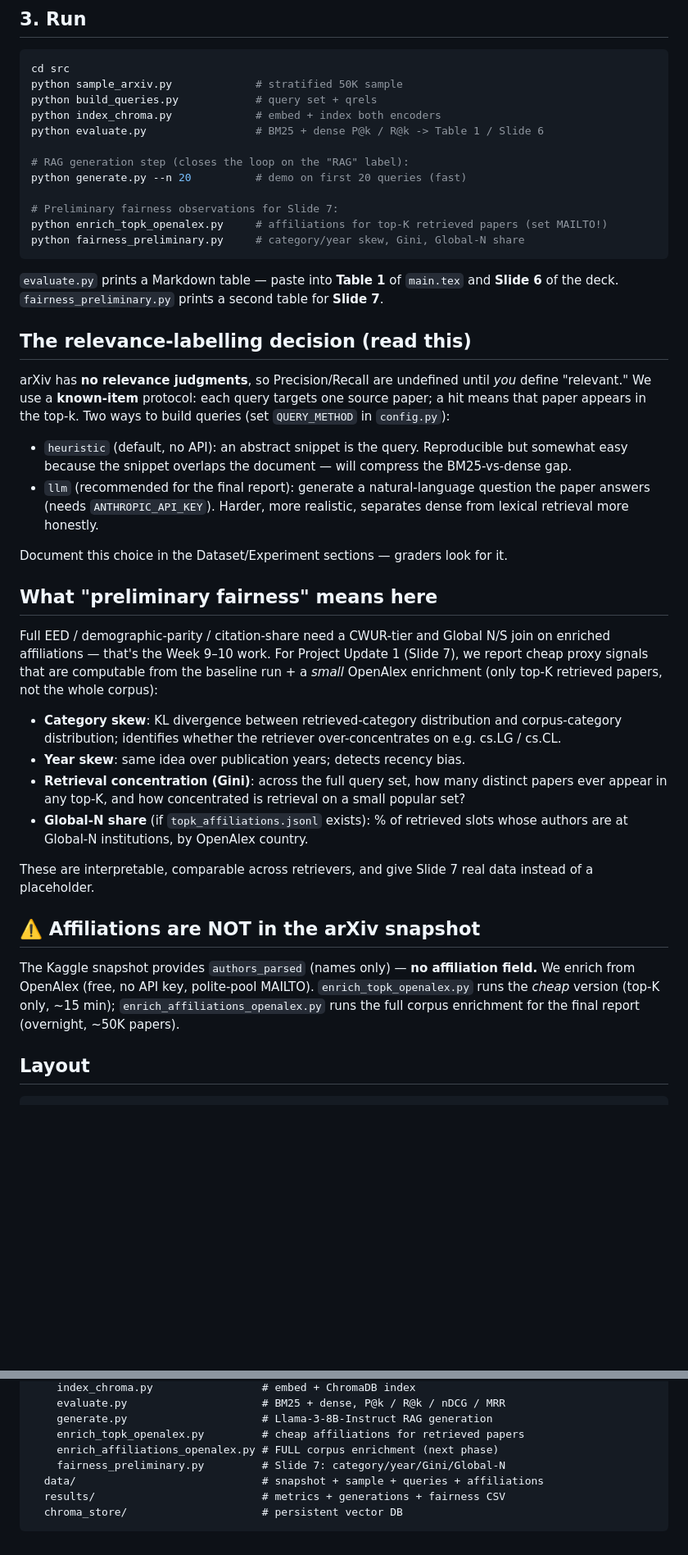
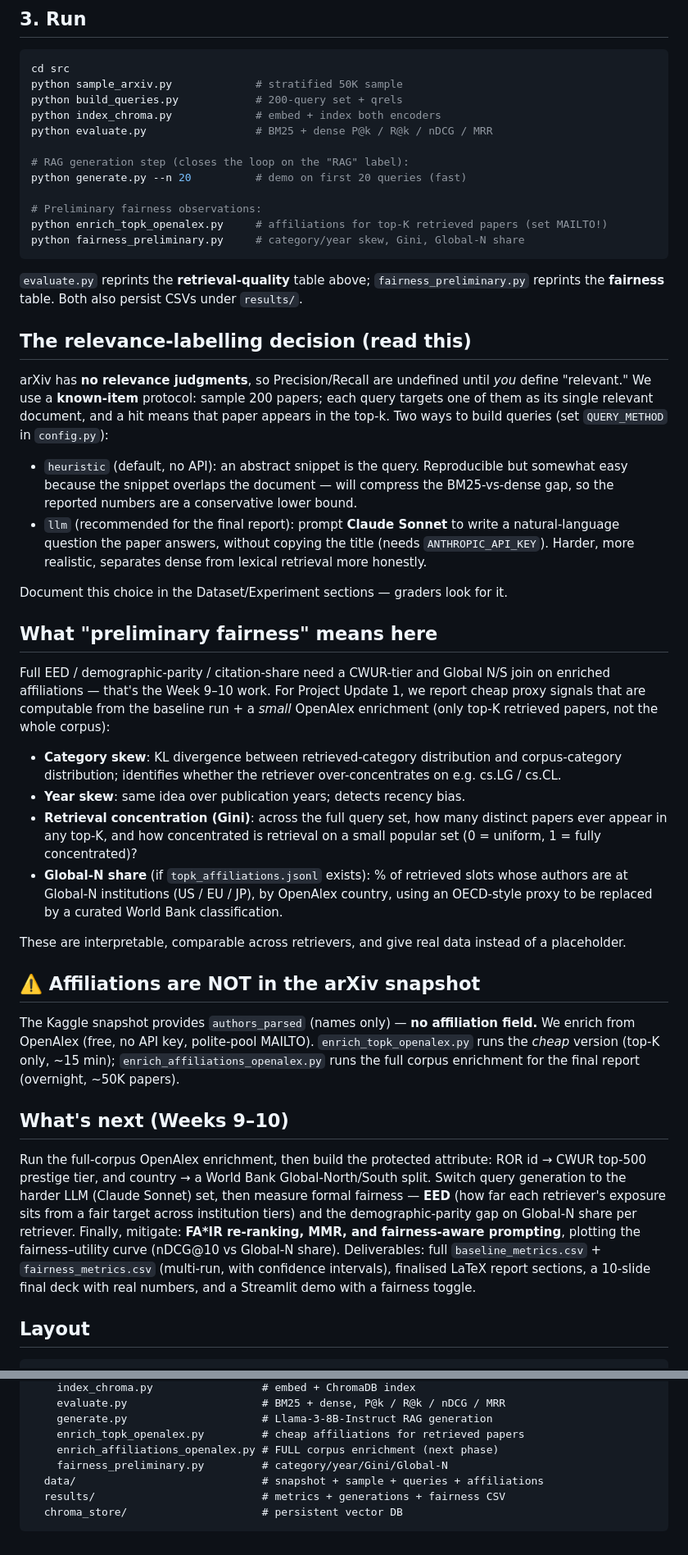
Before and after one commit to PratyushTyagi/IR-FairSearch-arXiv-Team6, a Markdown page: README.md, 2 parts joined by grey strips. Shown at 82% size. GitHub-like rendering; blank space fills up the shorter version.

````diff
--- a/README.md
+++ b/README.md
@@ -54,35 +114,36 @@ a gated Hugging Face model — run `huggingface-cli login` once before
 ```bash
 cd src
 python sample_arxiv.py             # stratified 50K sample
-python build_queries.py            # query set + qrels
+python build_queries.py            # 200-query set + qrels
 python index_chroma.py             # embed + index both encoders
-python evaluate.py                 # BM25 + dense P@k / R@k -> Table 1 / Slide 6
+python evaluate.py                 # BM25 + dense P@k / R@k / nDCG / MRR
 
 # RAG generation step (closes the loop on the "RAG" label):
 python generate.py --n 20          # demo on first 20 queries (fast)
 
-# Preliminary fairness observations for Slide 7:
+# Preliminary fairness observations:
 python enrich_topk_openalex.py     # affiliations for top-K retrieved papers (set MAILTO!)
 python fairness_preliminary.py     # category/year skew, Gini, Global-N share
 ```
 
-`evaluate.py` prints a Markdown table — paste into **Table 1** of `main.tex`
-and **Slide 6** of the deck. `fairness_preliminary.py` prints a second table
-for **Slide 7**.
+`evaluate.py` reprints the **retrieval-quality** table above; `fairness_preliminary.py`
+reprints the **fairness** table. Both also persist CSVs under `results/`.
 
 ## The relevance-labelling decision (read this)
 
 arXiv has **no relevance judgments**, so Precision/Recall are undefined until
-*you* define "relevant." We use a **known-item** protocol: each query targets
-one source paper; a hit means that paper appears in the top-k. Two ways to
-build queries (set `QUERY_METHOD` in `config.py`):
+*you* define "relevant." We use a **known-item** protocol: sample 200 papers;
+each query targets one of them as its single relevant document, and a hit means
+that paper appears in the top-k. Two ways to build queries (set `QUERY_METHOD`
+in `config.py`):
 
 - `heuristic` (default, no API): an abstract snippet is the query. Reproducible
   but somewhat easy because the snippet overlaps the document — will compress
-  the BM25-vs-dense gap.
-- `llm` (recommended for the final report): generate a natural-language
-  question the paper answers (needs `ANTHROPIC_API_KEY`). Harder, more
-  realistic, separates dense from lexical retrieval more honestly.
+  the BM25-vs-dense gap, so the reported numbers are a conservative lower bound.
+- `llm` (recommended for the final report): prompt **Claude Sonnet** to write a
+  natural-language question the paper answers, without copying the title (needs
+  `ANTHROPIC_API_KEY`). Harder, more realistic, separates dense from lexical
+  retrieval more honestly.
 
 Document this choice in the Dataset/Experiment sections — graders look for it.
 
@@ -90,9 +151,9 @@ Document this choice in the Dataset/Experiment sections — graders look for it.
 
 Full EED / demographic-parity / citation-share need a CWUR-tier and Global N/S
 join on enriched affiliations — that's the Week 9–10 work. For Project
-Update 1 (Slide 7), we report cheap proxy signals that are computable from
-the baseline run + a *small* OpenAlex enrichment (only top-K retrieved
-papers, not the whole corpus):
+Update 1, we report cheap proxy signals that are computable from the baseline
+run + a *small* OpenAlex enrichment (only top-K retrieved papers, not the whole
+corpus):
 
   - **Category skew**: KL divergence between retrieved-category distribution
     and corpus-category distribution; identifies whether the retriever
@@ -100,12 +161,14 @@ papers, not the whole corpus):
   - **Year skew**: same idea over publication years; detects recency bias.
   - **Retrieval concentration (Gini)**: across the full query set, how many
     distinct papers ever appear in any top-K, and how concentrated is
-    retrieval on a small popular set?
+    retrieval on a small popular set (0 = uniform, 1 = fully concentrated)?
   - **Global-N share** (if `topk_affiliations.jsonl` exists): % of retrieved
-    slots whose authors are at Global-N institutions, by OpenAlex country.
+    slots whose authors are at Global-N institutions (US / EU / JP), by
+    OpenAlex country, using an OECD-style proxy to be replaced by a curated
+    World Bank classification.
 
-These are interpretable, comparable across retrievers, and give Slide 7 real
-data instead of a placeholder.
+These are interpretable, comparable across retrievers, and give real data
+instead of a placeholder.
 
 ## ⚠️ Affiliations are NOT in the arXiv snapshot
 
@@ -114,6 +177,20 @@ field.** We enrich from OpenAlex (free, no API key, polite-pool MAILTO).
 `enrich_topk_openalex.py` runs the *cheap* version (top-K only, ~15 min);
 `enrich_affiliations_openalex.py` runs the full corpus enrichment for the
 final report (overnight, ~50K papers).
+
+## What's next (Weeks 9–10)
+
+Run the full-corpus OpenAlex enrichment, then build the protected attribute:
+ROR id → CWUR top-500 prestige tier, and country → a World Bank
+Global-North/South split. Switch query generation to the harder LLM (Claude
+Sonnet) set, then measure formal fairness — **EED** (how far each retriever's
+exposure sits from a fair target across institution tiers) and the
+demographic-parity gap on Global-N share per retriever. Finally, mitigate:
+**FA\*IR re-ranking, MMR, and fairness-aware prompting**, plotting the
+fairness–utility curve (nDCG@10 vs Global-N share). Deliverables: full
+`baseline_metrics.csv` + `fairness_metrics.csv` (multi-run, with confidence
+intervals), finalised LaTeX report sections, a 10-slide final deck with real
+numbers, and a Streamlit demo with a fairness toggle.
 
 ## Layout
 
@@ -131,7 +208,7 @@ fairsearch-arxiv/
     generate.py                     # Llama-3-8B-Instruct RAG generation
     enrich_topk_openalex.py         # cheap affiliations for retrieved papers
     enrich_affiliations_openalex.py # FULL corpus enrichment (next phase)
-    fairness_preliminary.py         # Slide 7: category/year/Gini/Global-N
+    fairness_preliminary.py         # category/year/Gini/Global-N
   data/                             # snapshot + sample + queries + affiliations
   results/                          # metrics + generations + fairness CSV
   chroma_store/                     # persistent vector DB
````
Also changed, not shown: other parts of README.md (+67 -7 lines).
